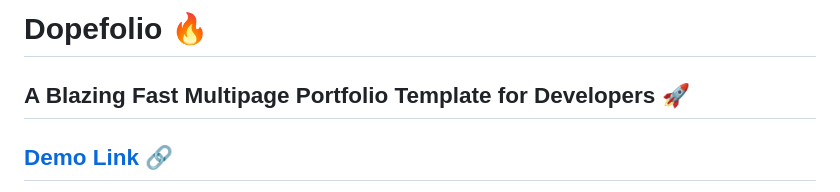
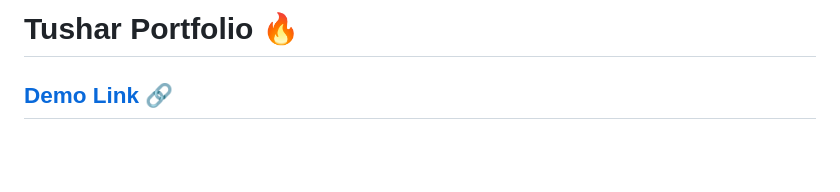
Before and after one commit to Tushar-Shinde31/My_Portfolio, a Markdown page: README.md, the part around the change. Drawn GitHub-style; blank space fills up the shorter version.

```diff
--- a/README.md
+++ b/README.md
@@ -1,6 +1,5 @@
-# Dopefolio 🔥
+# Tushar Portfolio 🔥
 
-## A Blazing Fast Multipage Portfolio Template for Developers 🚀
 
 ## [Demo Link](https://dopefolio.netlify.app) 🔗
 
```
